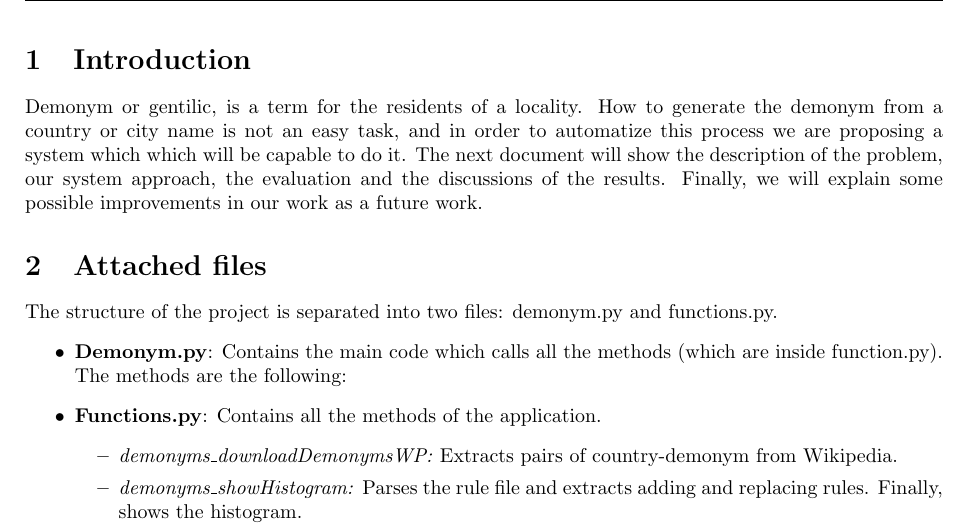
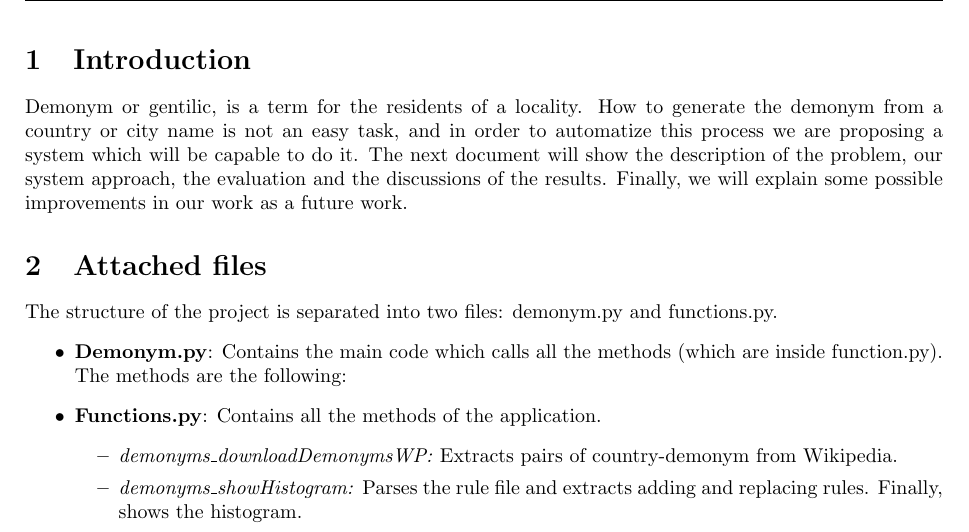
Before and after one commit to alex-pardo/ANLP-PROJECT, a LaTeX document (doc/report.tex): part of page 3 of 6, cut so that both start at the same text. Compiled offline with pdfLaTeX.

Commit message:
Fix bugs in documentation

```diff
--- a/doc/report.tex
+++ b/doc/report.tex
@@ -59,7 +59,7 @@ morekeywords={*,...}               % if you want to add more keywords to the set
 \section{Introduction}
 
 Demonym or gentilic, is a term for the residents of a locality.
-How to generate the demonym from a country or city name is not an easy task, and in order to automatize this process we are proposing a system which which will be capable to do it.
+How to generate the demonym from a country or city name is not an easy task, and in order to automatize this process we are proposing a system which will be capable to do it.
 The next document will show the description of the problem, our system approach, the evaluation and the discussions of the results. Finally, we will explain some possible improvements in our work as a future work.
 
 \section{Attached files}
```
Also changed, not shown: doc/report.pdf, 3 other files.
